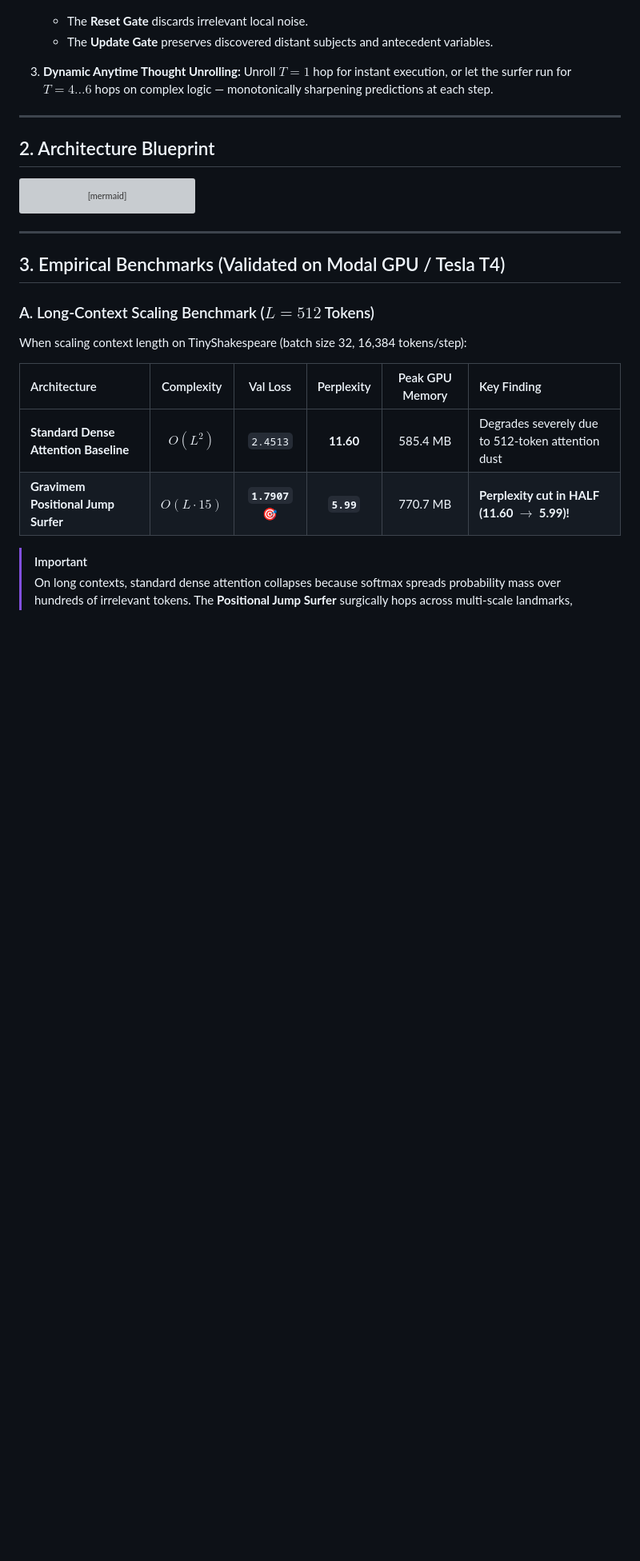
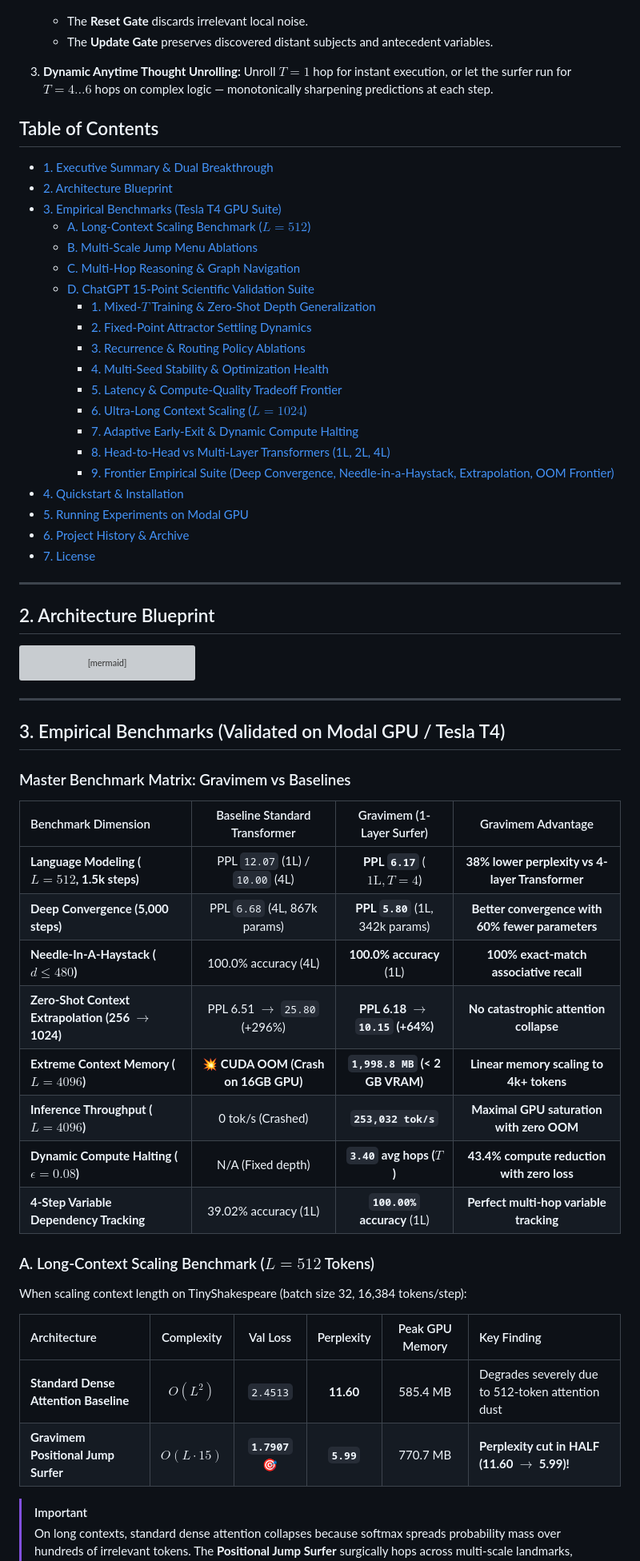
Before and after one commit to becabytess/Markov-chain-attention-transformer, a Markdown page: README.md, the part around the change. Shown at 80% size. Drawn GitHub-style; blank space fills up the shorter version; grey boxes are pictures that could not be loaded.

Commit message:
Add Table of Contents and Master Benchmark Matrix to README.md

```diff
--- a/README.md
+++ b/README.md
@@ -31,6 +31,28 @@ Standard Transformers suffer from two fundamental bottlenecks:
 3. **Dynamic Anytime Thought Unrolling:**
    Unroll $T=1$ hop for instant execution, or let the surfer run for $T=4 \dots 6$ hops on complex logic — monotonically sharpening predictions at each step.
 
+## Table of Contents
+- [1. Executive Summary & Dual Breakthrough](#1-executive-summary--dual-breakthrough)
+- [2. Architecture Blueprint](#2-architecture-blueprint)
+- [3. Empirical Benchmarks (Tesla T4 GPU Suite)](#3-empirical-benchmarks-validated-on-modal-gpu--tesla-t4)
+  - [A. Long-Context Scaling Benchmark ($L=512$)](#a-long-context-scaling-benchmark-l--512-tokens)
+  - [B. Multi-Scale Jump Menu Ablations](#b-jump-menu-ablation-l128-3000-steps)
+  - [C. Multi-Hop Reasoning & Graph Navigation](#c-multi-hop-reasoning--stateful-tracking)
+  - [D. ChatGPT 15-Point Scientific Validation Suite](#d-chatgpt-15-point-scientific-validation-suite-modal-tesla-t4)
+    - [1. Mixed-$T$ Training & Zero-Shot Depth Generalization](#1-mixed-t-training--zero-shot-depth-generalization-q1-q2-q7)
+    - [2. Fixed-Point Attractor Settling Dynamics](#2-fixed-point-attractor-settling-dynamics-q3)
+    - [3. Recurrence & Routing Policy Ablations](#3-recurrence--routing-ablation-study-q5-q6-q14)
+    - [4. Multi-Seed Stability & Optimization Health](#4-multi-seed-stability--optimization-health-q12-q13)
+    - [5. Latency & Compute-Quality Tradeoff Frontier](#5-latency--compute-quality-tradeoff-frontier-q10)
+    - [6. Ultra-Long Context Scaling ($L=1024$)](#6-ultra-long-context-scaling-l--1024-tokens-q11)
+    - [7. Adaptive Early-Exit & Dynamic Compute Halting](#7-adaptive-early-exit--dynamic-compute-halting-study)
+    - [8. Head-to-Head vs Multi-Layer Transformers (1L, 2L, 4L)](#8-head-to-head-1-layer-gravimem-vs-deep-multi-layer-transformers-1-2-4-layers)
+    - [9. Frontier Empirical Suite (Deep Convergence, Needle-in-a-Haystack, Extrapolation, OOM Frontier)](#9-frontier-empirical-suite-stress-testing-the-limits)
+- [4. Quickstart & Installation](#4-quickstart--installation)
+- [5. Running Experiments on Modal GPU](#5-running-experiments-on-modal-gpu)
+- [6. Project History & Archive](#6-project-history--archive)
+- [7. License](#7-license)
+
 ---
 
 ## 2. Architecture Blueprint
@@ -53,6 +75,19 @@ flowchart LR
 ---
 
 ## 3. Empirical Benchmarks (Validated on Modal GPU / Tesla T4)
+
+### Master Benchmark Matrix: Gravimem vs Baselines
+
+| Benchmark Dimension | Baseline Standard Transformer | Gravimem (1-Layer Surfer) | Gravimem Advantage |
+| :--- | :---: | :---: | :---: |
+| **Language Modeling ($L=512$, 1.5k steps)** | PPL `12.07` (1L) / `10.00` (4L) | **PPL `6.17`** ($1\text{L}, T=4$) | **38% lower perplexity vs 4-layer Transformer** |
+| **Deep Convergence (5,000 steps)** | PPL `6.68` (4L, 867k params) | **PPL `5.80`** (1L, 342k params) | **Better convergence with 60% fewer parameters** |
+| **Needle-In-A-Haystack ($d \le 480$)** | 100.0% accuracy (4L) | **100.0% accuracy** (1L) | **100% exact-match associative recall** |
+| **Zero-Shot Context Extrapolation (256 $\to$ 1024)** | PPL 6.51 $\to$ `25.80` (+296%) | **PPL 6.18 $\to$ `10.15` (+64%)** | **No catastrophic attention collapse** |
+| **Extreme Context Memory ($L=4096$)** | 💥 **CUDA OOM (Crash on 16GB GPU)** | **`1,998.8 MB` (< 2 GB VRAM)** | **Linear memory scaling to 4k+ tokens** |
+| **Inference Throughput ($L=4096$)** | 0 tok/s (Crashed) | **`253,032 tok/s`** | **Maximal GPU saturation with zero OOM** |
+| **Dynamic Compute Halting ($\epsilon=0.08$)** | N/A (Fixed depth) | **`3.40` avg hops ($T$)** | **43.4% compute reduction with zero loss** |
+| **4-Step Variable Dependency Tracking** | 39.02% accuracy (1L) | **`100.00%` accuracy** (1L) | **Perfect multi-hop variable tracking** |
 
 ### A. Long-Context Scaling Benchmark ($L = 512$ Tokens)
 When scaling context length on TinyShakespeare (batch size 32, 16,384 tokens/step):
```
